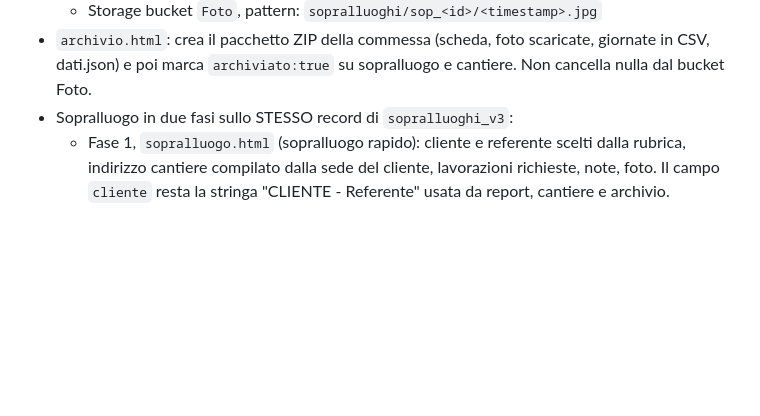
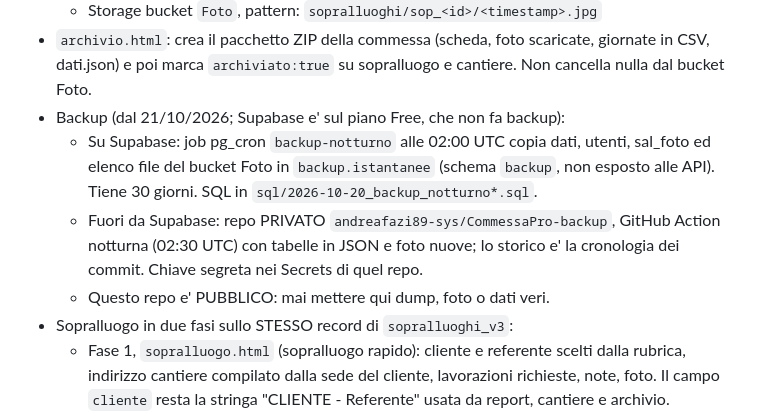
Before and after one commit to andreafazi89-sys/CommessaPro, a Markdown page: CLAUDE.md, the part around the change. GitHub-like rendering; blank space fills up the shorter version.

Commit message:
CLAUDE.md: descrizione dei backup notturni (Supabase e repo privato)
Co-Authored-By: Claude Opus 5.5 (1M context) <noreply@anthropic.com>
Claude-Session: https://claude.ai/code/session_019ruLu4eCr3AyRApeExU7un

```diff
--- a/CLAUDE.md
+++ b/CLAUDE.md
@@ -19,6 +19,15 @@ Futuro prodotto SaaS: il codice deve restare pulito e riutilizzabile.
 - `archivio.html`: crea il pacchetto ZIP della commessa (scheda, foto scaricate,
   giornate in CSV, dati.json) e poi marca `archiviato:true` su sopralluogo e
   cantiere. Non cancella nulla dal bucket Foto.
+- Backup (dal 21/10/2026; Supabase e' sul piano Free, che non fa backup):
+  - Su Supabase: job pg_cron `backup-notturno` alle 02:00 UTC copia dati,
+    utenti, sal_foto ed elenco file del bucket Foto in `backup.istantanee`
+    (schema `backup`, non esposto alle API). Tiene 30 giorni.
+    SQL in `sql/2026-10-20_backup_notturno*.sql`.
+  - Fuori da Supabase: repo PRIVATO `andreafazi89-sys/CommessaPro-backup`,
+    GitHub Action notturna (02:30 UTC) con tabelle in JSON e foto nuove;
+    lo storico e' la cronologia dei commit. Chiave segreta nei Secrets di quel repo.
+  - Questo repo e' PUBBLICO: mai mettere qui dump, foto o dati veri.
 - Sopralluogo in due fasi sullo STESSO record di `sopralluoghi_v3`:
   - Fase 1, `sopralluogo.html` (sopralluogo rapido): cliente e referente
     scelti dalla rubrica, indirizzo cantiere compilato dalla sede del cliente,
```
